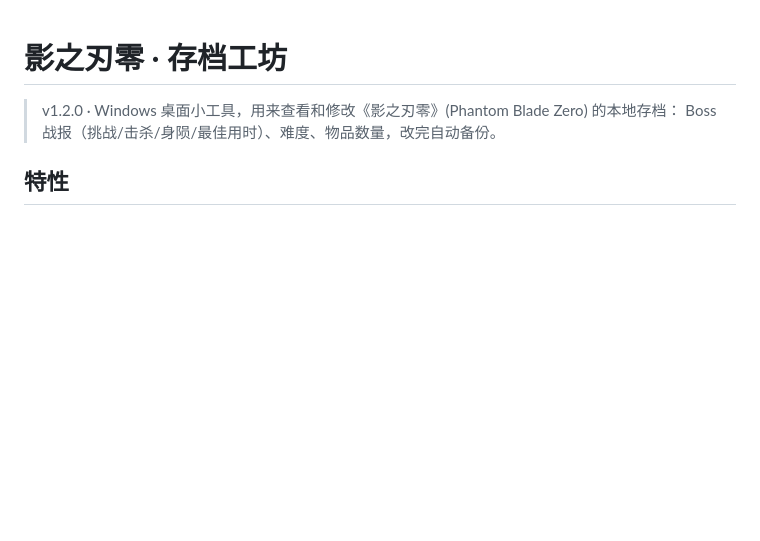
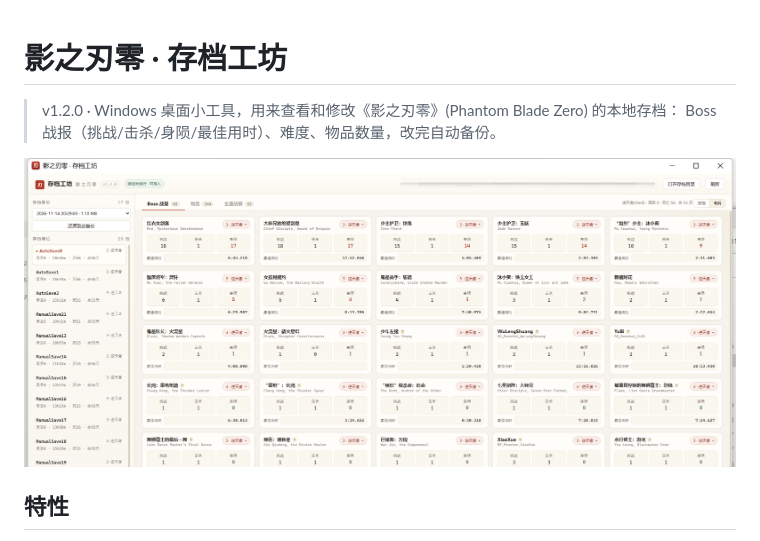
Before and after one commit to gitsang/pbz-save-studio, a Markdown page: README.md, the part around the change. Drawn GitHub-style; pictures changed too: screenshots/boss-cards.png (added); blank space fills up the shorter version.

Commit message:
docs: README 增加 Boss 战报卡片视图截图

```diff
--- a/README.md
+++ b/README.md
@@ -2,6 +2,8 @@
 
 > v1.2.0 · Windows 桌面小工具，用来查看和修改《影之刃零》(Phantom Blade Zero) 的本地存档：
 > Boss 战报（挑战/击杀/身陨/最佳用时）、难度、物品数量，改完自动备份。
+
+![Boss 战报 · 卡片视图](screenshots/boss-cards.png)
 
 ## 特性
 
```
